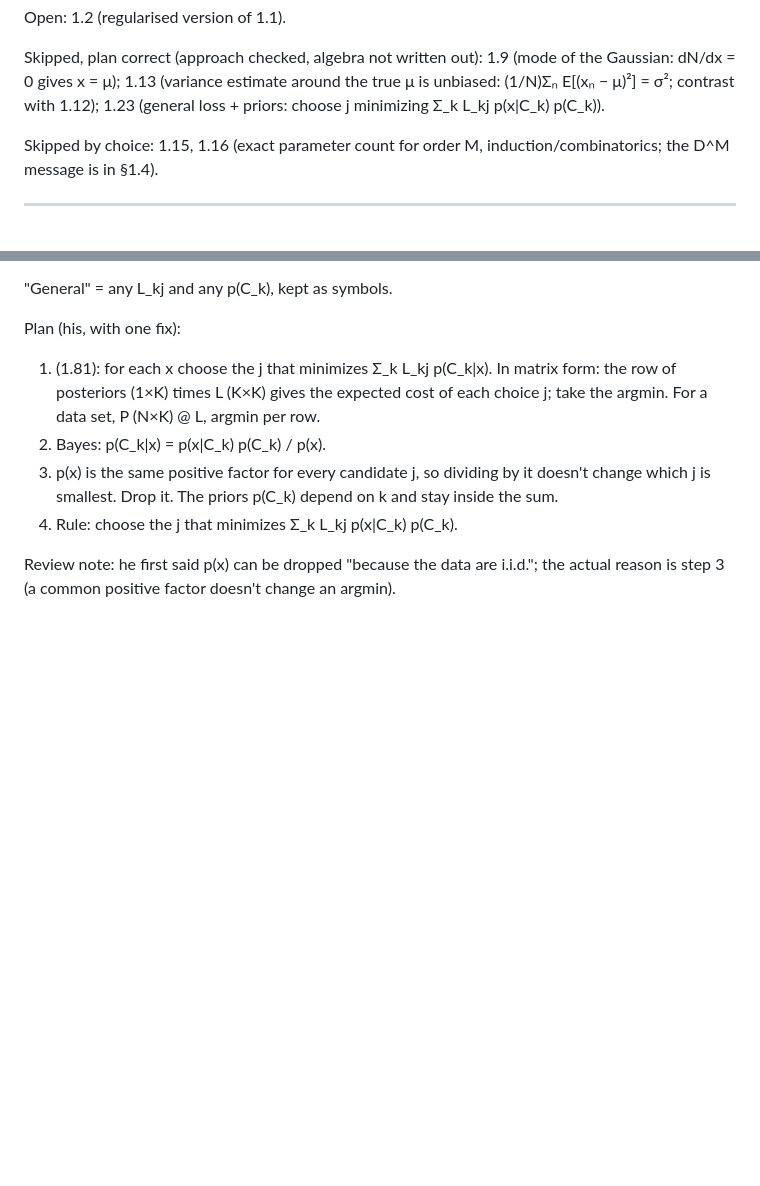
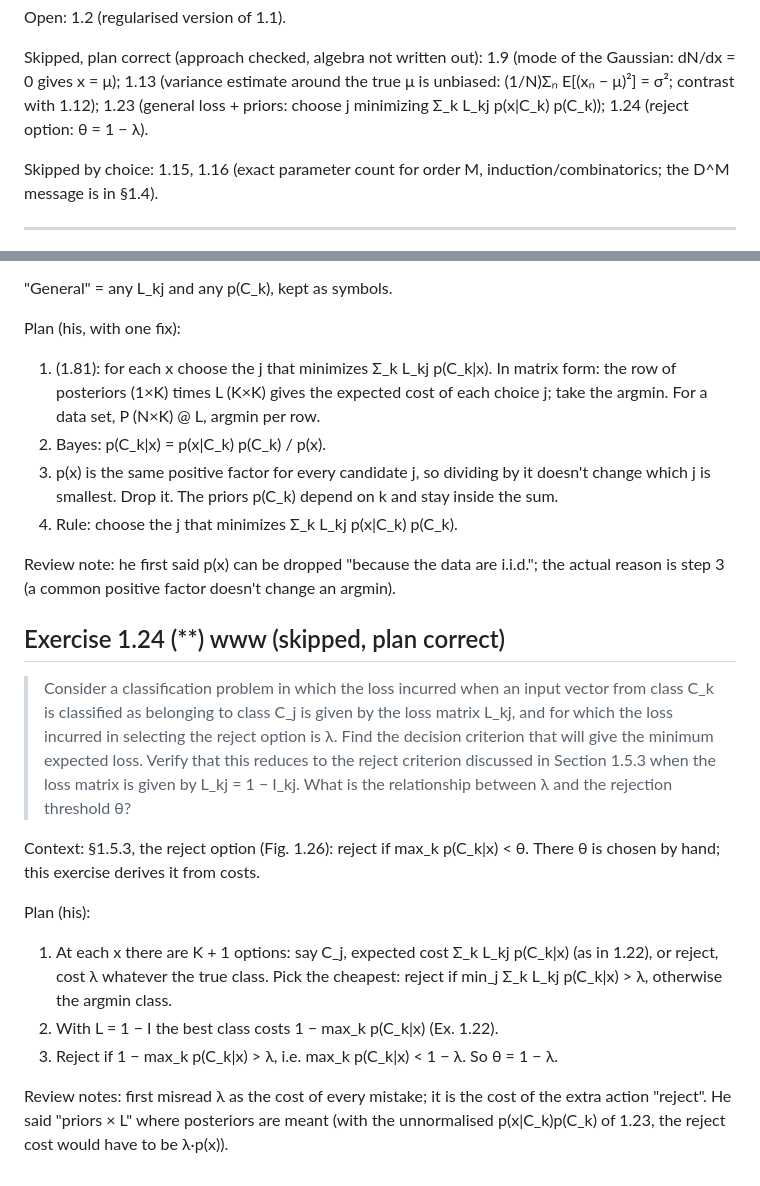
Before and after one commit to maxploter/ML, a Markdown page: book-pattern-recognition-and-machine-learning-bishop/ch01_introduction/exercises.md, 2 parts joined by grey strips. Drawn GitHub-style; blank space fills up the shorter version.

Commit message:
PRML: Ex. 1.24 triaged
Co-Authored-By: Claude Opus 5.5 <noreply@anthropic.com>
Claude-Session: https://claude.ai/code/session_01K8yaEDjstFqRHe6uQcgUFr

```diff
--- a/book-pattern-recognition-and-machine-learning-bishop/ch01_introduction/exercises.md
+++ b/book-pattern-recognition-and-machine-learning-bishop/ch01_introduction/exercises.md
@@ -29,7 +29,7 @@ Open: 1.2 (regularised version of 1.1).
 Skipped, plan correct (approach checked, algebra not written out): 1.9 (mode of the Gaussian:
 dN/dx = 0 gives x = μ); 1.13 (variance estimate around the true μ is unbiased:
 (1/N)Σₙ E[(xₙ − μ)²] = σ²; contrast with 1.12); 1.23 (general loss + priors: choose j minimizing
-Σ_k L_kj p(x|C_k) p(C_k)).
+Σ_k L_kj p(x|C_k) p(C_k)); 1.24 (reject option: θ = 1 − λ).
 
 Skipped by choice: 1.15, 1.16 (exact parameter count for order M, induction/combinatorics; the
 D^M message is in §1.4).
@@ -1071,3 +1071,27 @@ Plan (his, with one fix):
 
 Review note: he first said p(x) can be dropped "because the data are i.i.d."; the actual reason
 is step 3 (a common positive factor doesn't change an argmin).
+
+## Exercise 1.24 (\*\*) www (skipped, plan correct)
+
+> Consider a classification problem in which the loss incurred when an input vector from class
+> C_k is classified as belonging to class C_j is given by the loss matrix L_kj, and for which
+> the loss incurred in selecting the reject option is λ. Find the decision criterion that will
+> give the minimum expected loss. Verify that this reduces to the reject criterion discussed in
+> Section 1.5.3 when the loss matrix is given by L_kj = 1 − I_kj. What is the relationship
+> between λ and the rejection threshold θ?
+
+Context: §1.5.3, the reject option (Fig. 1.26): reject if max_k p(C_k|x) < θ. There θ is
+chosen by hand; this exercise derives it from costs.
+
+Plan (his):
+
+1. At each x there are K + 1 options: say C_j, expected cost Σ_k L_kj p(C_k|x) (as in 1.22),
+   or reject, cost λ whatever the true class. Pick the cheapest:
+   reject if min_j Σ_k L_kj p(C_k|x) > λ, otherwise the argmin class.
+2. With L = 1 − I the best class costs 1 − max_k p(C_k|x) (Ex. 1.22).
+3. Reject if 1 − max_k p(C_k|x) > λ, i.e. max_k p(C_k|x) < 1 − λ. So θ = 1 − λ.
+
+Review notes: first misread λ as the cost of every mistake; it is the cost of the extra action
+"reject". He said "priors × L" where posteriors are meant (with the unnormalised
+p(x|C_k)p(C_k) of 1.23, the reject cost would have to be λ·p(x)).
```
